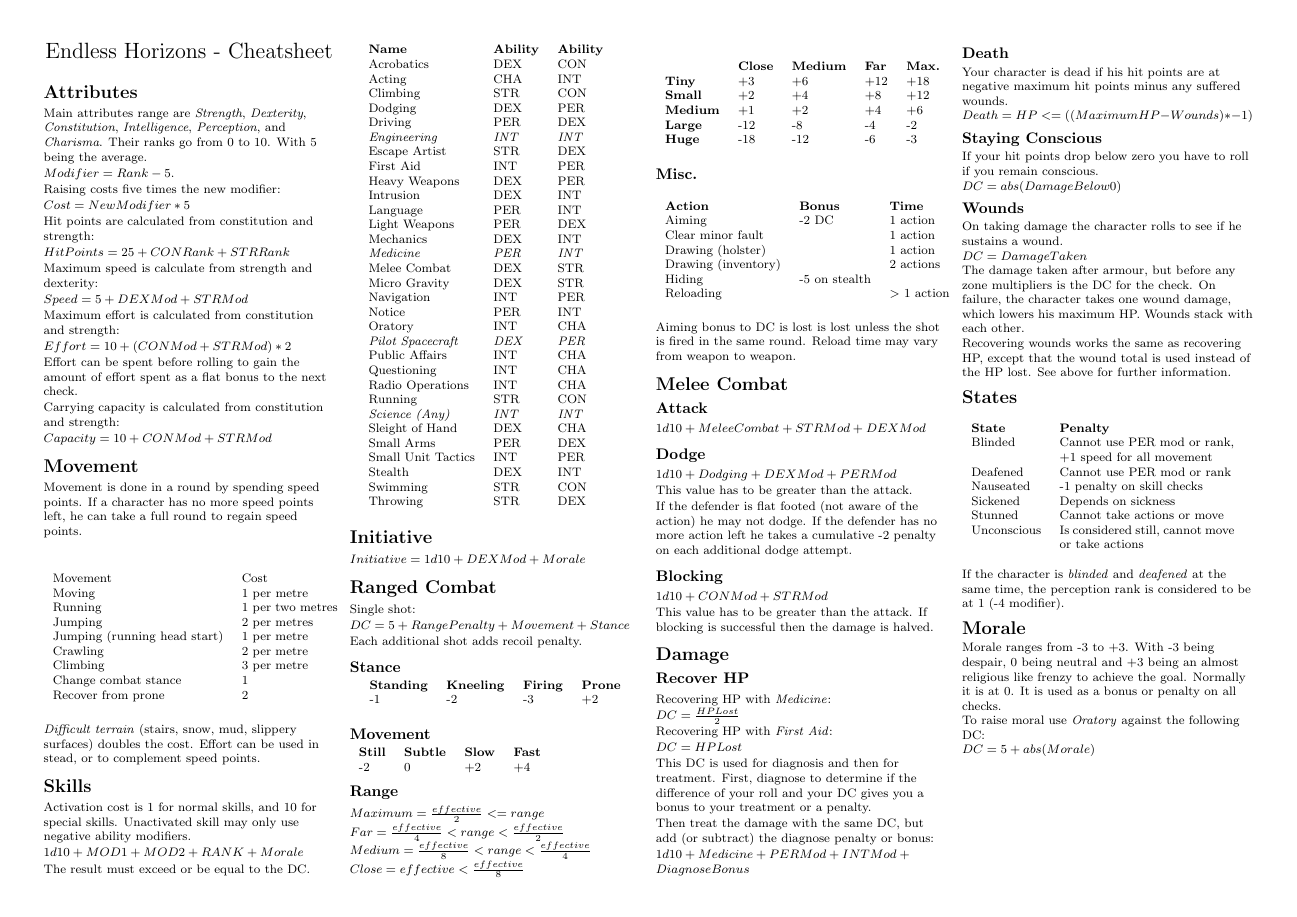
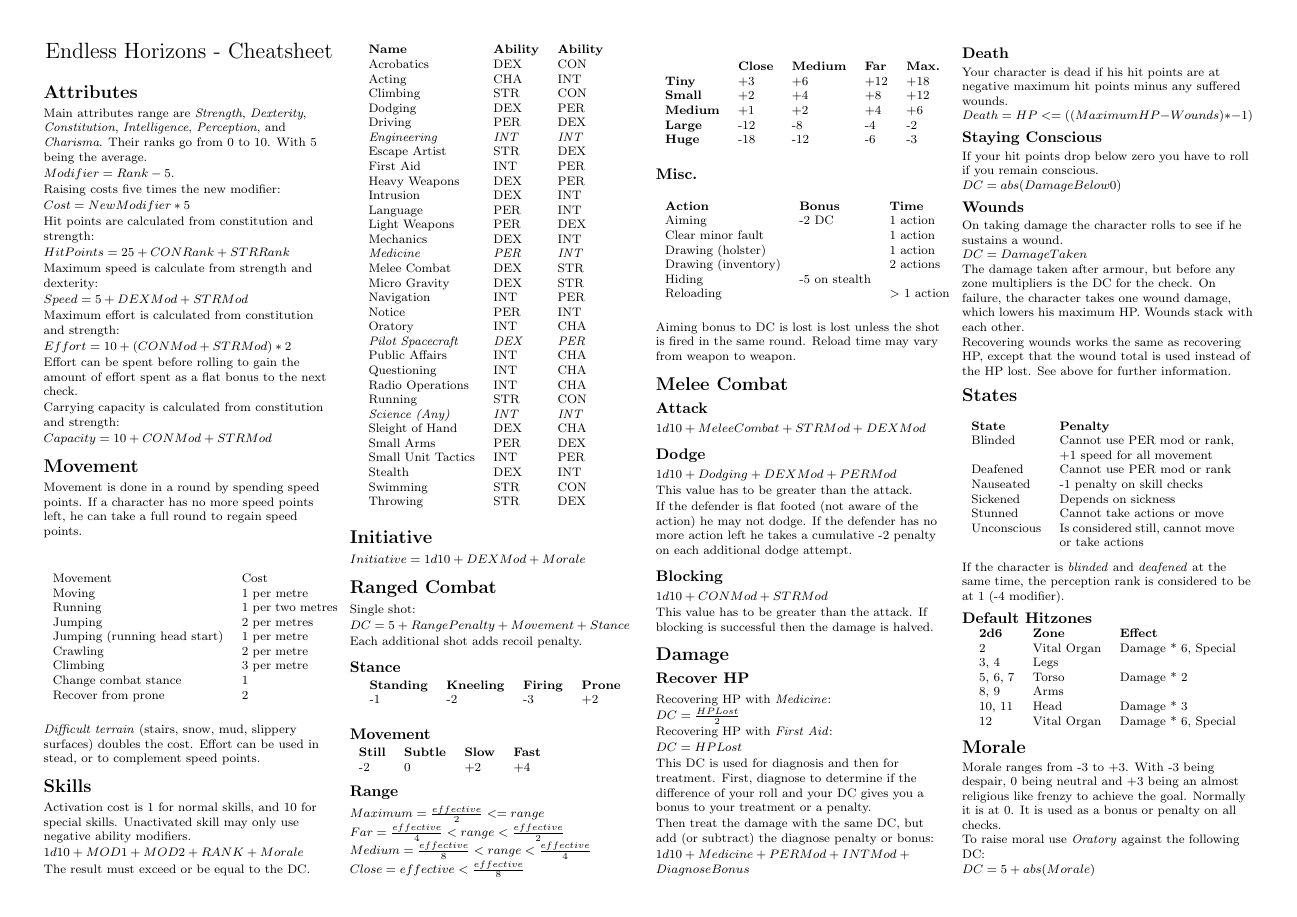
Before and after one commit to ehrpg/cheatsheet, a LaTeX document (eh-cheatsheet.tex): page 1 of 2. Compiled offline with pdfLaTeX.

Commit message:
Squeeze default hitzones in there

```diff
--- a/eh-cheatsheet.tex
+++ b/eh-cheatsheet.tex
@@ -320,6 +320,20 @@ Unconscious        & Is considered still, cannot move or take actions
 If the character is \emph{blinded} and \emph{deafened} at the same time, the
 perception rank is considered to be at 1 (-4 modifier).
 
+\subsection{Default Hitzones}
+
+\begin{center}
+\begin{tabular}{lll}
+\textbf{2d6} & \textbf{Zone} & \textbf{Effect}     \\
+2               & Vital Organ   & Damage * 6, Special \\
+3, 4            & Legs          &                     \\
+5, 6, 7         & Torso         & Damage * 2          \\
+8, 9            & Arms          &                     \\
+10, 11          & Head          & Damage * 3          \\
+12              & Vital Organ   & Damage * 6, Special
+\end{tabular}
+\end{center}
+
 \section{Morale}
 
 Morale ranges from -3 to +3. With -3 being despair, 0 being neutral and
```
